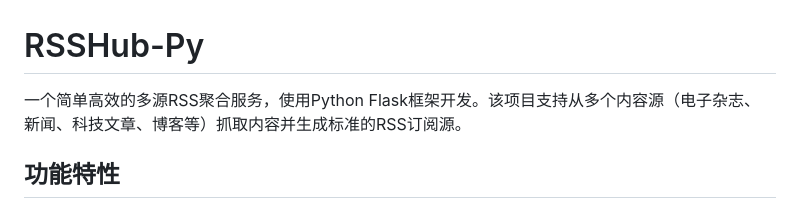
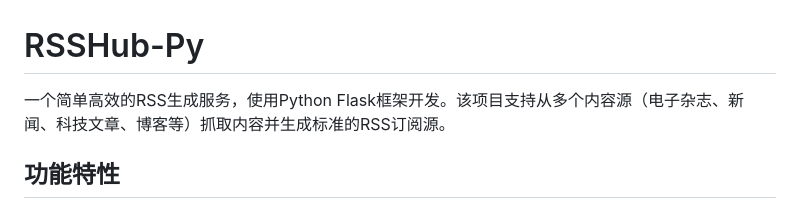
Before and after one commit to hillerliao/rsshub-py, a Markdown page: README.md, the part around the change. Rendered like a GitHub page.

Commit message:
docs: update project description in README
Simplify the description of the project's purpose while maintaining its core functionality

```diff
--- a/README.md
+++ b/README.md
@@ -1,6 +1,6 @@
 # RSSHub-Py
 
-一个简单高效的多源RSS聚合服务，使用Python Flask框架开发。该项目支持从多个内容源（电子杂志、新闻、科技文章、博客等）抓取内容并生成标准的RSS订阅源。
+一个简单高效的RSS生成服务，使用Python Flask框架开发。该项目支持从多个内容源（电子杂志、新闻、科技文章、博客等）抓取内容并生成标准的RSS订阅源。
 
 ## 功能特性
 
```
